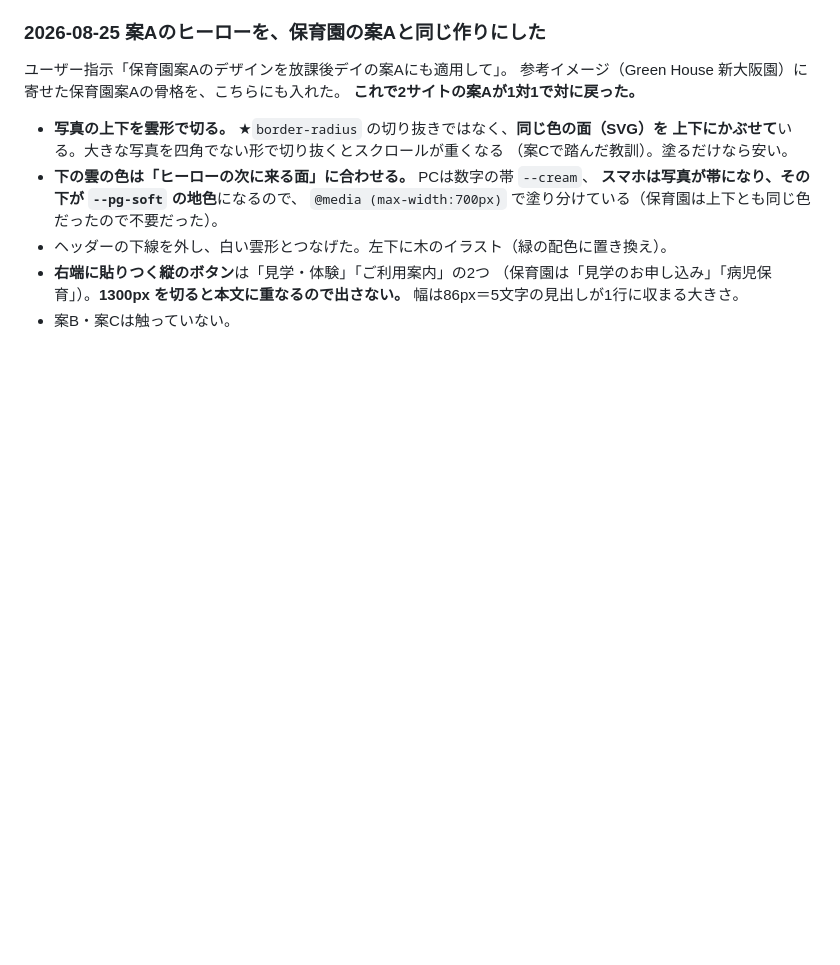
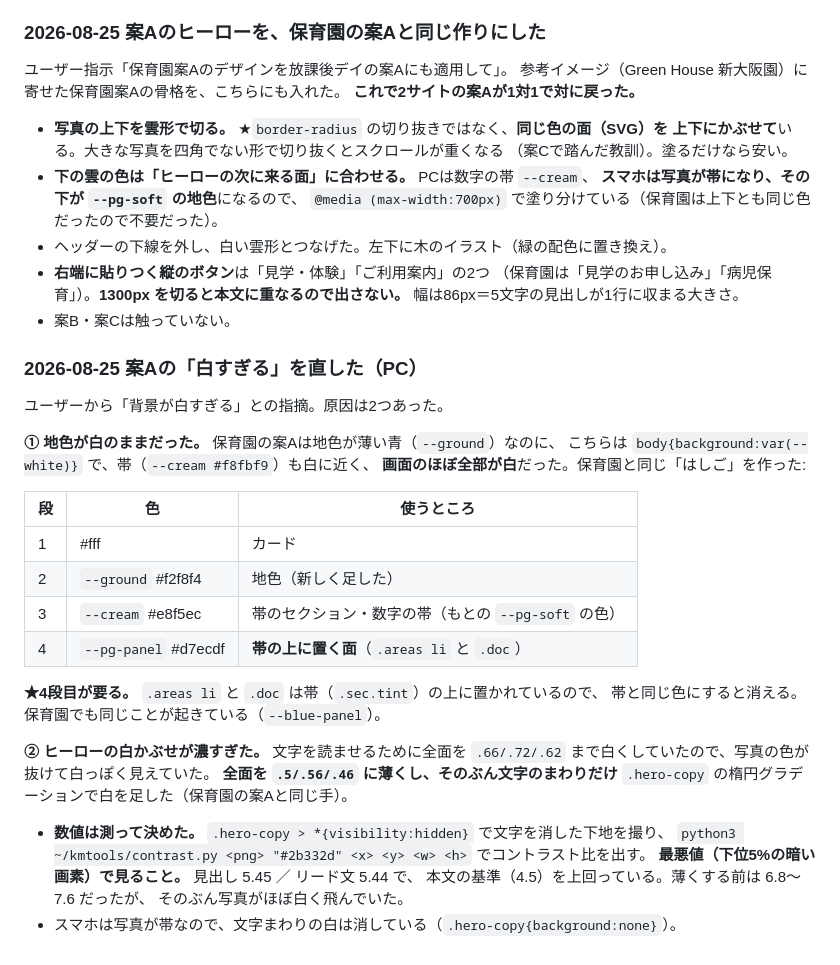
Before and after one commit to easywebcraft/kaminote-day-design, a Markdown page: README.md, the part around the change. Drawn GitHub-style; blank space fills up the shorter version.

Commit message:
READMEに地色の調整を書き足す
Co-Authored-By: Claude Opus 5 <noreply@anthropic.com>

```diff
--- a/README.md
+++ b/README.md
@@ -359,3 +359,33 @@ Edge ヘッドレスで検証。横スクロールは 390 / 489 / 768 / 950 / 10
   （保育園は「見学のお申し込み」「病児保育」）。**1300px を切ると本文に重なるので出さない。**
   幅は86px＝5文字の見出しが1行に収まる大きさ。
 - 案B・案Cは触っていない。
+
+### 2026-08-25 案Aの「白すぎる」を直した（PC）
+
+ユーザーから「背景が白すぎる」との指摘。原因は2つあった。
+
+**① 地色が白のままだった。** 保育園の案Aは地色が薄い青（`--ground`）なのに、
+こちらは `body{background:var(--white)}` で、帯（`--cream #f8fbf9`）も白に近く、
+**画面のほぼ全部が白**だった。保育園と同じ「はしご」を作った:
+
+| 段 | 色 | 使うところ |
+| --- | --- | --- |
+| 1 | #fff | カード |
+| 2 | `--ground` #f2f8f4 | 地色（新しく足した） |
+| 3 | `--cream` #e8f5ec | 帯のセクション・数字の帯（もとの `--pg-soft` の色） |
+| 4 | `--pg-panel` #d7ecdf | **帯の上に置く面**（`.areas li` と `.doc`） |
+
+**★4段目が要る。** `.areas li` と `.doc` は帯（`.sec.tint`）の上に置かれているので、
+帯と同じ色にすると消える。保育園でも同じことが起きている（`--blue-panel`）。
+
+**② ヒーローの白かぶせが濃すぎた。** 文字を読ませるために全面を
+`.66/.72/.62` まで白くしていたので、写真の色が抜けて白っぽく見えていた。
+**全面を `.5/.56/.46` に薄くし、そのぶん文字のまわりだけ**
+`.hero-copy` の楕円グラデーションで白を足した（保育園の案Aと同じ手）。
+
+- **数値は測って決めた。** `.hero-copy > *{visibility:hidden}` で文字を消した下地を撮り、
+  `python3 ~/kmtools/contrast.py <png> "#2b332d" <x> <y> <w> <h>` でコントラスト比を出す。
+  **最悪値（下位5%の暗い画素）で見ること。** 見出し 5.45 ／ リード文 5.44 で、
+  本文の基準（4.5）を上回っている。薄くする前は 6.8〜7.6 だったが、
+  そのぶん写真がほぼ白く飛んでいた。
+- スマホは写真が帯なので、文字まわりの白は消している（`.hero-copy{background:none}`）。
```
